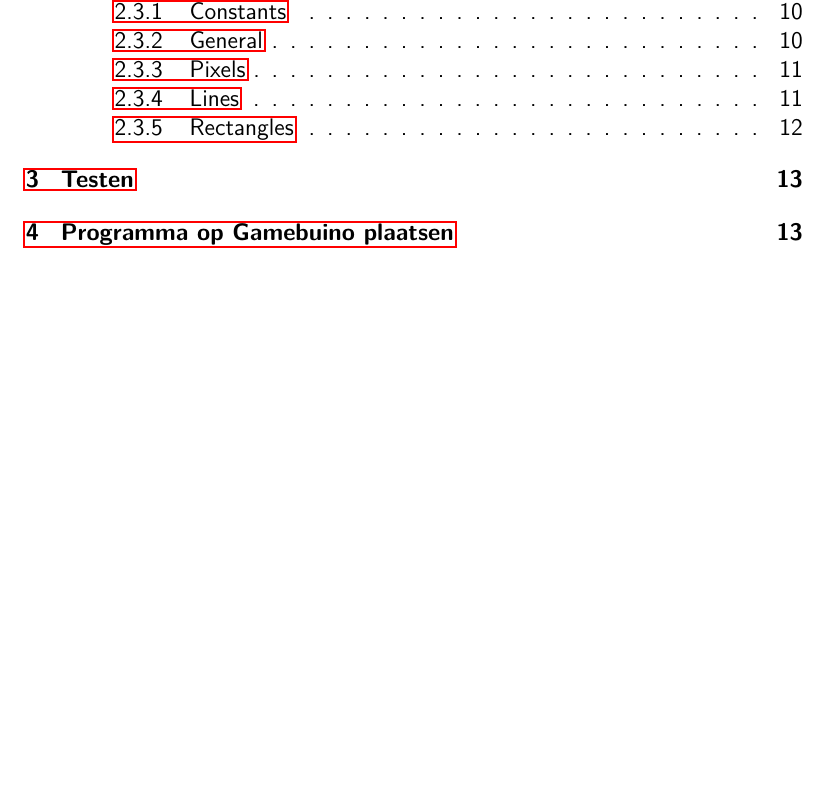
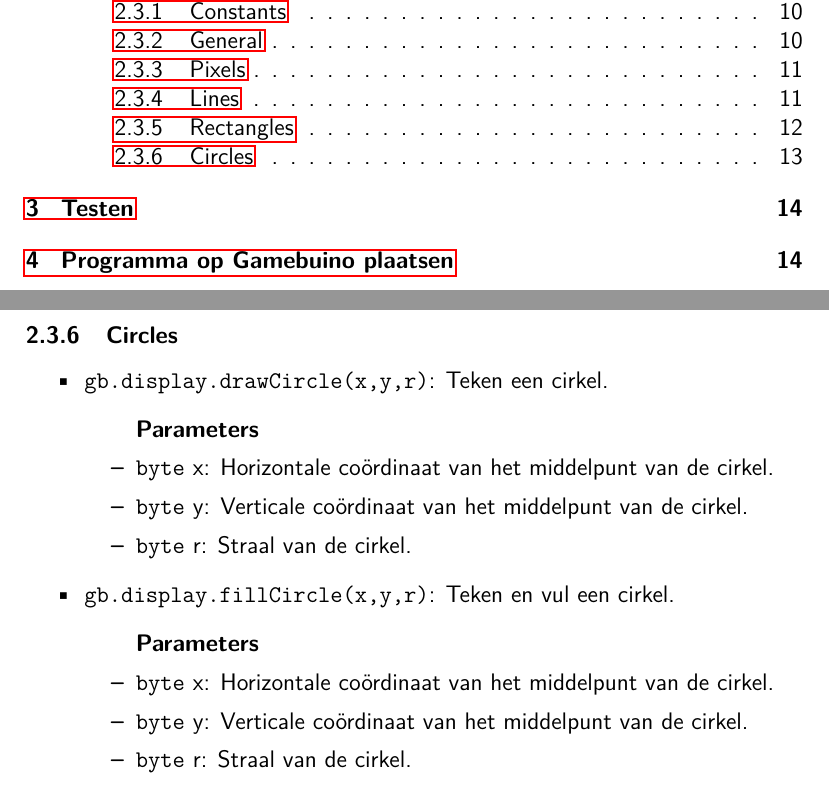
Before and after one commit to StijnCaerts/Gamebuino-StartersGuide, a LaTeX document (document.tex): part of page 2 of 15 before the commit and two parts of pages 2 and 14 of 16 after it, the two joined at a grey line, cut so that both start at the same text, the shorter picture padded with empty space. Compiled offline with pdfLaTeX.

Commit message:
display circles doc

```diff
--- a/document.tex
+++ b/document.tex
@@ -487,6 +487,25 @@
 		\end{itemize}
 	\end{itemize}
 
+	\subsubsection{Circles}
+	\begin{itemize}
+		\item \texttt{gb.display.drawCircle(x,y,r)}: Teken een cirkel.
+		\begin{itemize}
+			\item [] \textbf{Parameters}
+			\item \texttt{byte} x: Horizontale coördinaat van het middelpunt van de cirkel.
+			\item \texttt{byte} y: Verticale coördinaat van het middelpunt van de cirkel.
+			\item \texttt{byte} r: Straal van de cirkel.
+		\end{itemize}
+
+		\item \texttt{gb.display.fillCircle(x,y,r)}: Teken en vul een cirkel.
+		\begin{itemize}
+			\item [] \textbf{Parameters}
+			\item \texttt{byte} x: Horizontale coördinaat van het middelpunt van de cirkel.
+			\item \texttt{byte} y: Verticale coördinaat van het middelpunt van de cirkel.
+			\item \texttt{byte} r: Straal van de cirkel.
+		\end{itemize}
+	\end{itemize}
+
 
 	\newpage
 	\section{Testen}
```
